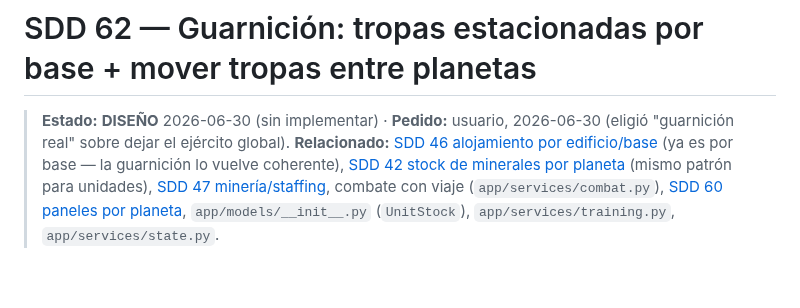
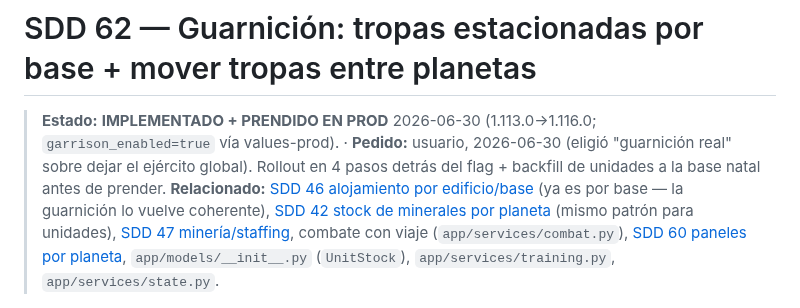
Before and after one commit to villadalmine/online-game, a Markdown page: docs/sdd-garrison-troops-per-base.md, the part around the change. GitHub-like rendering; blank space fills up the shorter version.

Commit message:
docs(SDD 62): marcar guarnición IMPLEMENTADA + prendida en prod
Co-Authored-By: Claude Opus 4.8 <noreply@anthropic.com>

```diff
--- a/docs/sdd-garrison-troops-per-base.md
+++ b/docs/sdd-garrison-troops-per-base.md
@@ -1,7 +1,8 @@
 # SDD 62 — Guarnición: tropas estacionadas por base + mover tropas entre planetas
 
-> **Estado:** **DISEÑO** 2026-06-30 (sin implementar) · **Pedido:** usuario, 2026-06-30 (eligió
-> "guarnición real" sobre dejar el ejército global).
+> **Estado:** **IMPLEMENTADO + PRENDIDO EN PROD** 2026-06-30 (1.113.0→1.116.0; `garrison_enabled=true`
+> vía values-prod). · **Pedido:** usuario, 2026-06-30 (eligió "guarnición real" sobre dejar el ejército
+> global). Rollout en 4 pasos detrás del flag + backfill de unidades a la base natal antes de prender.
 > **Relacionado:** [SDD 46 alojamiento por edificio/base](sdd-unit-housing-capacity.md) (ya es por
 > base — la guarnición lo vuelve coherente), [SDD 42 stock de minerales por planeta](sdd-per-planet-stocks.md)
 > (mismo patrón para unidades), [SDD 47 minería/staffing](sdd-mining-workers-storage.md),
```
